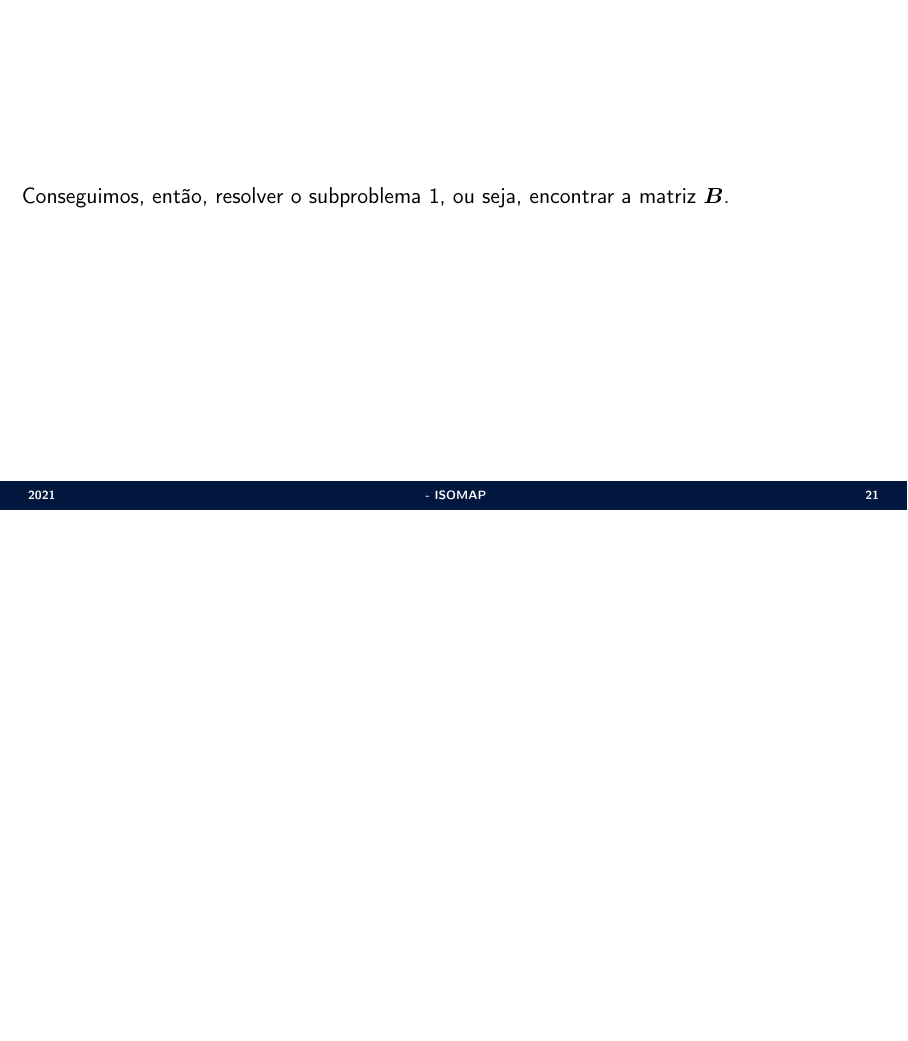
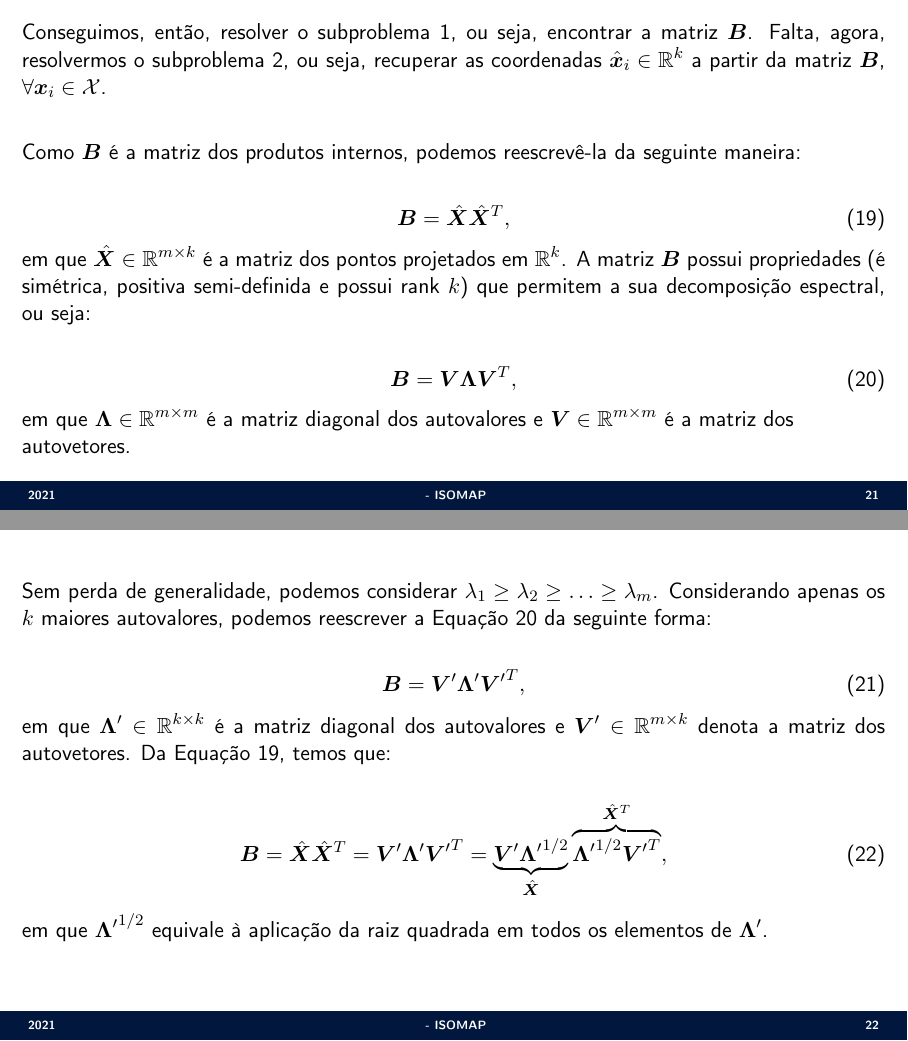
Before and after one commit to jppbsi/lectures, LaTeX slides (machine_learning/Transformation/ISOMAP/lecture.tex): page 21 of 22 before the commit and pages 21 and 22 of 25 after it, the two joined at a grey line, the shorter picture padded with empty space. Compiled offline with pdfLaTeX.

Commit message:
Working on the lecture ISOMAP.

```diff
--- a/machine_learning/Transformation/ISOMAP/lecture.tex
+++ b/machine_learning/Transformation/ISOMAP/lecture.tex
@@ -327,5 +327,30 @@ tal que $\bm{U}\in\mathbb{R}^{m\times m}$. Note que a Equação 15 nada mais é
 }
 
 \Sli{
-\justifying Conseguimos, então, resolver o subproblema 1, ou seja, encontrar a matriz $\bm{B}$.
+\justifying Conseguimos, então, resolver o subproblema 1, ou seja, encontrar a matriz $\bm{B}$. Falta, agora, resolvermos o subproblema 2, ou seja, recuperar as coordenadas $\hat{\bm{x}}_i\in\mathbb{R}^k$ a partir da matriz $\bm{B}$, $\forall \bm{x}_i\in{\cal X}$.\newline
 
+\justifying Como $\bm{B}$ é a matriz dos produtos internos, podemos reescrevê-la da seguinte maneira:
+
+\begin{equation}
+	\bm{B} = \hat{\bm{X}}\hat{\bm{X}}^T,
+\end{equation}
+em que $\hat{\bm{X}}\in\mathbb{R}^{m\times k}$ é a matriz dos pontos projetados em $\mathbb{R}^k$. A matriz $\bm{B}$ possui propriedades (é simétrica, positiva semi-definida e possui rank $k$) que permitem a sua decomposição espectral, ou seja:
+
+\begin{equation}
+	\bm{B} = \bm{V}\bm{\Lambda}\bm{V}^T,
+\end{equation}
+em que $\bm{\Lambda}\in\mathbb{R}^{m\times m}$ é a matriz diagonal dos autovalores e $\bm{V}\in\mathbb{R}^{m\times m}$ é a matriz dos autovetores.
+}
+
+\Sli{
+\justifying Sem perda de generalidade, podemos considerar $\lambda_1\geq\lambda_2\geq\ldots\geq\lambda_m$. Considerando apenas os $k$ maiores autovalores, podemos reescrever a Equação 20 da seguinte forma:
+
+\begin{equation}
+	\bm{B} = \bm{V}^\prime\bm{\Lambda}^\prime{\bm{V}^\prime}^T,
+\end{equation}
+em que $\bm{\Lambda}^\prime\in\mathbb{R}^{k\times k}$ é a matriz diagonal dos autovalores e $\bm{V}^\prime\in\mathbb{R}^{m\times k}$ denota a matriz dos autovetores. Da Equação 19, temos que:
+
+\begin{equation}
+	\bm{B} = \hat{\bm{X}}\hat{\bm{X}}^T = \bm{V}^\prime\bm{\Lambda}^\prime{\bm{V}^\prime}^T = \underbrace{\bm{V}^\prime{\bm{\Lambda}^\prime}^{1/2}}_{\hat{\bm{X}}}\overbrace{{\bm{\Lambda}^\prime}^{1/2}{\bm{V}^\prime}^T}^{\hat{\bm{X}}^T},
+\end{equation}
+em que ${\bm{\Lambda}^\prime}^{1/2}$ equivale à aplicação da raiz quadrada em todos os elementos de $\bm{\Lambda}^\prime$.
```
Also changed, not shown: machine_learning/Transformation/ISOMAP/lecture.tex (28 more changed lines).
